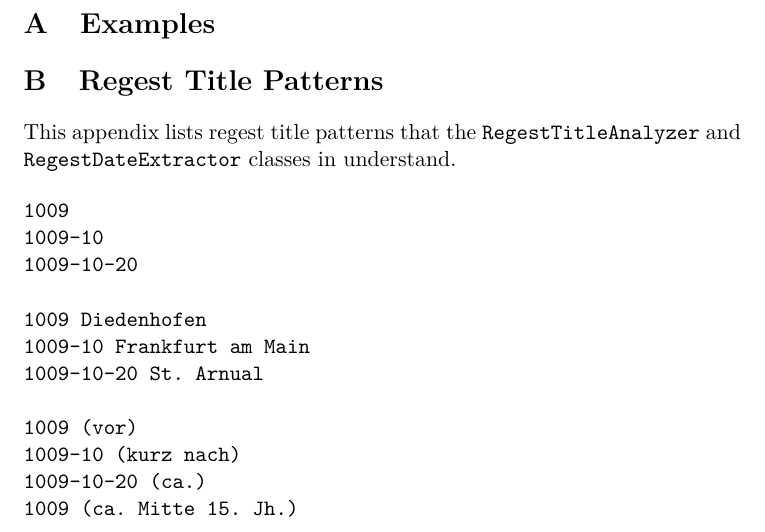
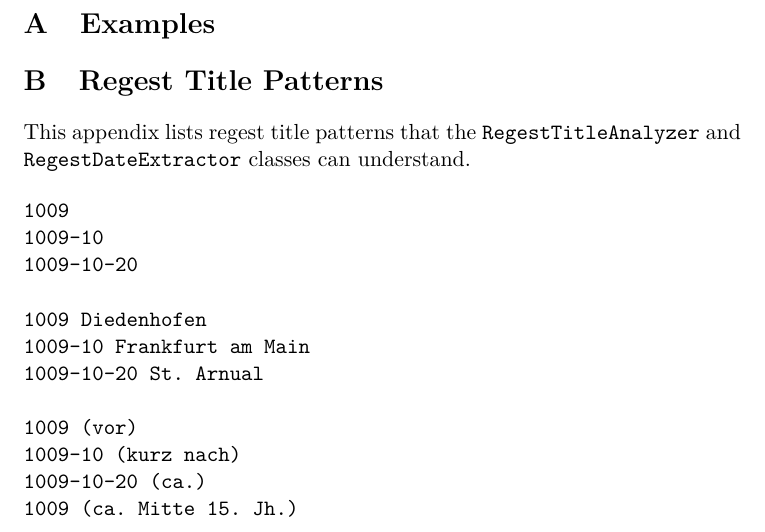
Before and after one commit to susfert/sbr-regesten, a LaTeX document (doc/doc.tex, which reads doc/tex/patterns.tex): part of page 47 of 56, cut so that both start at the same text. Compiled offline with pdfLaTeX.

Commit message:
Fix typo

```diff
--- a/doc/tex/patterns.tex
+++ b/doc/tex/patterns.tex
@@ -2,7 +2,7 @@
 
 This appendix lists regest title patterns that the
 \texttt{RegestTitleAnalyzer} and \texttt{RegestDateExtractor} classes
-in understand.
+can understand.
 
 \begin{verbatim}
 1009
```
